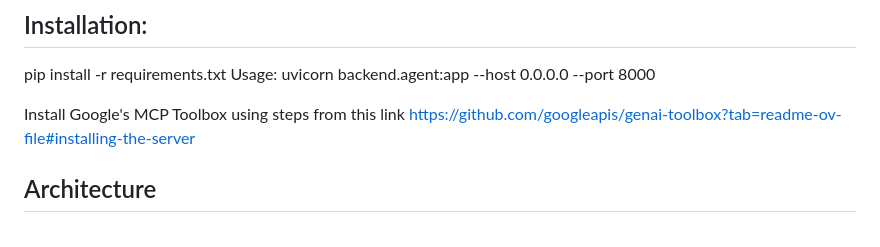
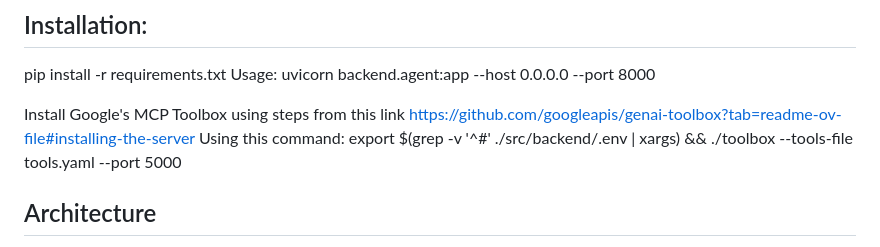
Before and after one commit to anrem1/Deloitte-Hackathon-, a Markdown page: README.md, the part around the change. Rendered like a GitHub page.

```diff
--- a/README.md
+++ b/README.md
@@ -135,6 +135,7 @@ uvicorn backend.agent:app --host 0.0.0.0 --port 8000
 
 Install Google's MCP Toolbox using steps from this link
 https://github.com/googleapis/genai-toolbox?tab=readme-ov-file#installing-the-server
+Using this command: export $(grep -v '^#' ./src/backend/.env | xargs) && ./toolbox --tools-file tools.yaml --port 5000
 
 ## Architecture
 High-Level Design Philosophy
```
